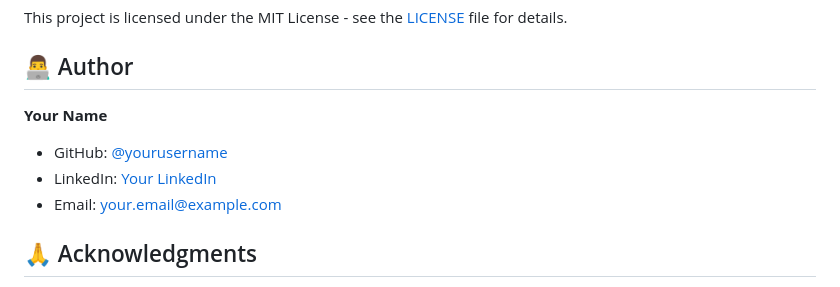
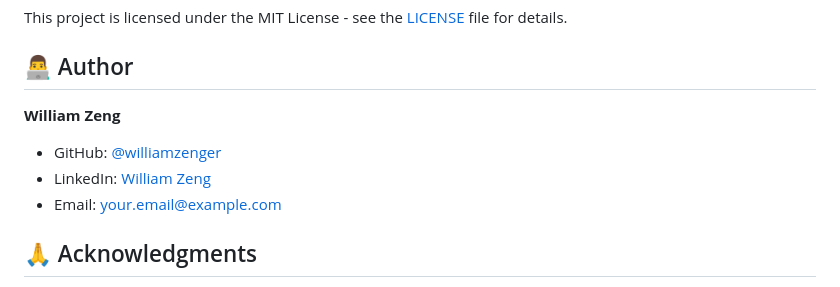
Before and after one commit to williamzenger/dropease.github.io, a Markdown page: README.md, the part around the change. Drawn GitHub-style.

```diff
--- a/README.md
+++ b/README.md
@@ -184,9 +184,9 @@ This project is licensed under the MIT License - see the [LICENSE](LICENSE) file
 
 ## 👨‍💻 Author
 
-**Your Name**
-- GitHub: [@yourusername](https://github.com/yourusername)
-- LinkedIn: [Your LinkedIn](https://linkedin.com/in/yourprofile)
+**William Zeng**
+- GitHub: [@williamzenger](https://github.com/williamzenger)
+- LinkedIn: [William Zeng](https://linkedin.com/in/william-zeng-90325730/)
 - Email: your.email@example.com
 
 ## 🙏 Acknowledgments
```
